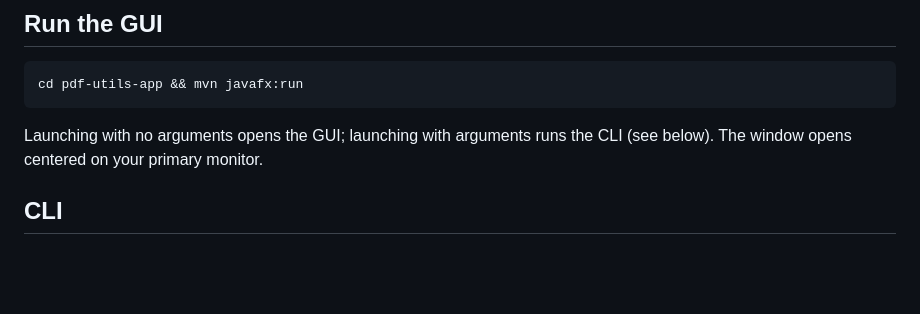
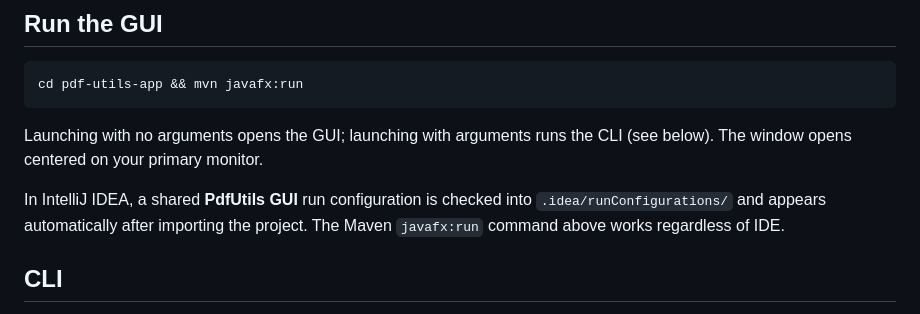
Before and after one commit to Capybara666/pdf-conduit, a Markdown page: README.md, the part around the change. GitHub-like rendering; blank space fills up the shorter version.

Commit message:
chore(idea): share the GUI run configuration and encodings
The PdfUtils GUI run configuration was never tracked, so it was missing
after a fresh clone. It uses portable path macros (no local paths or
secrets), so commit it along with encodings.xml and note it in the
README.

```diff
--- a/README.md
+++ b/README.md
@@ -55,6 +55,10 @@ cd pdf-utils-app && mvn javafx:run
 Launching with no arguments opens the GUI; launching with arguments runs the
 CLI (see below). The window opens centered on your primary monitor.
 
+In IntelliJ IDEA, a shared **PdfUtils GUI** run configuration is checked into
+`.idea/runConfigurations/` and appears automatically after importing the
+project. The Maven `javafx:run` command above works regardless of IDE.
+
 ## CLI
 
 The application entry point dispatches to the CLI when given arguments. Once you
```
